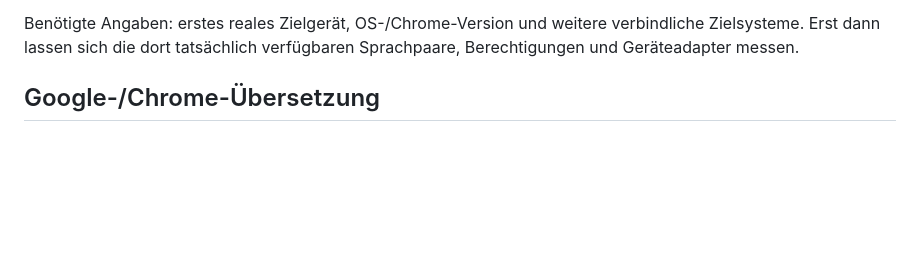
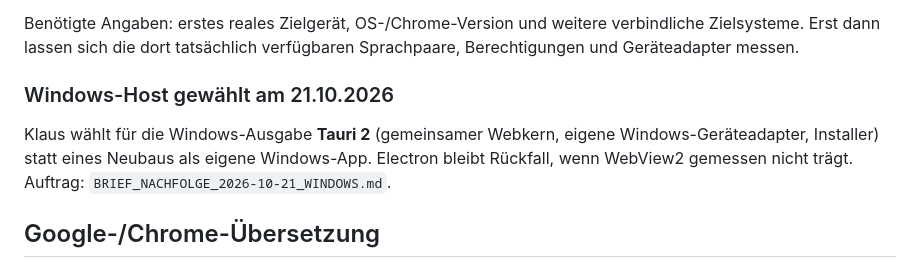
Before and after one commit to lausiklauskn-png/Workflow-PDF-Pro, a Markdown page: docs/portierung/ENTSCHEIDUNGEN.md, the part around the change. GitHub-like rendering; blank space fills up the shorter version.

```diff
--- a/docs/portierung/ENTSCHEIDUNGEN.md
+++ b/docs/portierung/ENTSCHEIDUNGEN.md
@@ -26,6 +26,12 @@ Die Kennung `de.familyprojekt.workflowpdf.pro` ist ein Vorschlag, nicht registri
 Benötigte Angaben: erstes reales Zielgerät, OS-/Chrome-Version und weitere
 verbindliche Zielsysteme. Erst dann lassen sich die dort tatsächlich verfügbaren
 Sprachpaare, Berechtigungen und Geräteadapter messen.
+
+### Windows-Host gewählt am 21.10.2026
+
+Klaus wählt für die Windows-Ausgabe **Tauri 2** (gemeinsamer Webkern, eigene Windows-Geräteadapter, Installer) statt
+eines Neubaus als eigene Windows-App. Electron bleibt Rückfall, wenn WebView2 gemessen nicht trägt. Auftrag:
+`BRIEF_NACHFOLGE_2026-10-21_WINDOWS.md`.
 
 ## Google-/Chrome-Übersetzung
 
```
Also changed, not shown: BRIEF_NACHFOLGE_2026-10-21_WINDOWS.md (+7 -1 lines).
